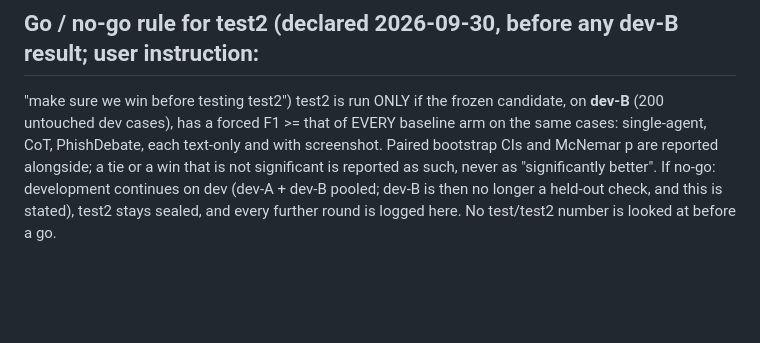
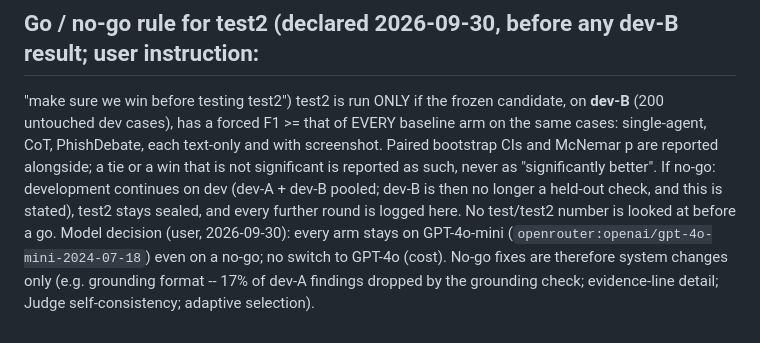
Before and after one commit to SupaOhm/MA-ZeroPhish-Experiments, a Markdown page: experiments/PROTOCOL_V4.md, the part around the change. GitHub-like rendering; blank space fills up the shorter version.

Commit message:
PROTOCOL_V4: model stays GPT-4o-mini for all arms on a no-go (user decision)
Co-Authored-By: Claude Opus 5.5 <noreply@anthropic.com>

```diff
--- a/experiments/PROTOCOL_V4.md
+++ b/experiments/PROTOCOL_V4.md
@@ -85,3 +85,7 @@ tie or a win that is not significant is reported as such, never as "significantl
 If no-go: development continues on dev (dev-A + dev-B pooled; dev-B is then no longer a
 held-out check, and this is stated), test2 stays sealed, and every further round is logged here.
 No test/test2 number is looked at before a go.
+Model decision (user, 2026-09-30): every arm stays on GPT-4o-mini
+(`openrouter:openai/gpt-4o-mini-2024-07-18`) even on a no-go; no switch to GPT-4o (cost).
+No-go fixes are therefore system changes only (e.g. grounding format -- 17% of dev-A findings
+dropped by the grounding check; evidence-line detail; Judge self-consistency; adaptive selection).
```
